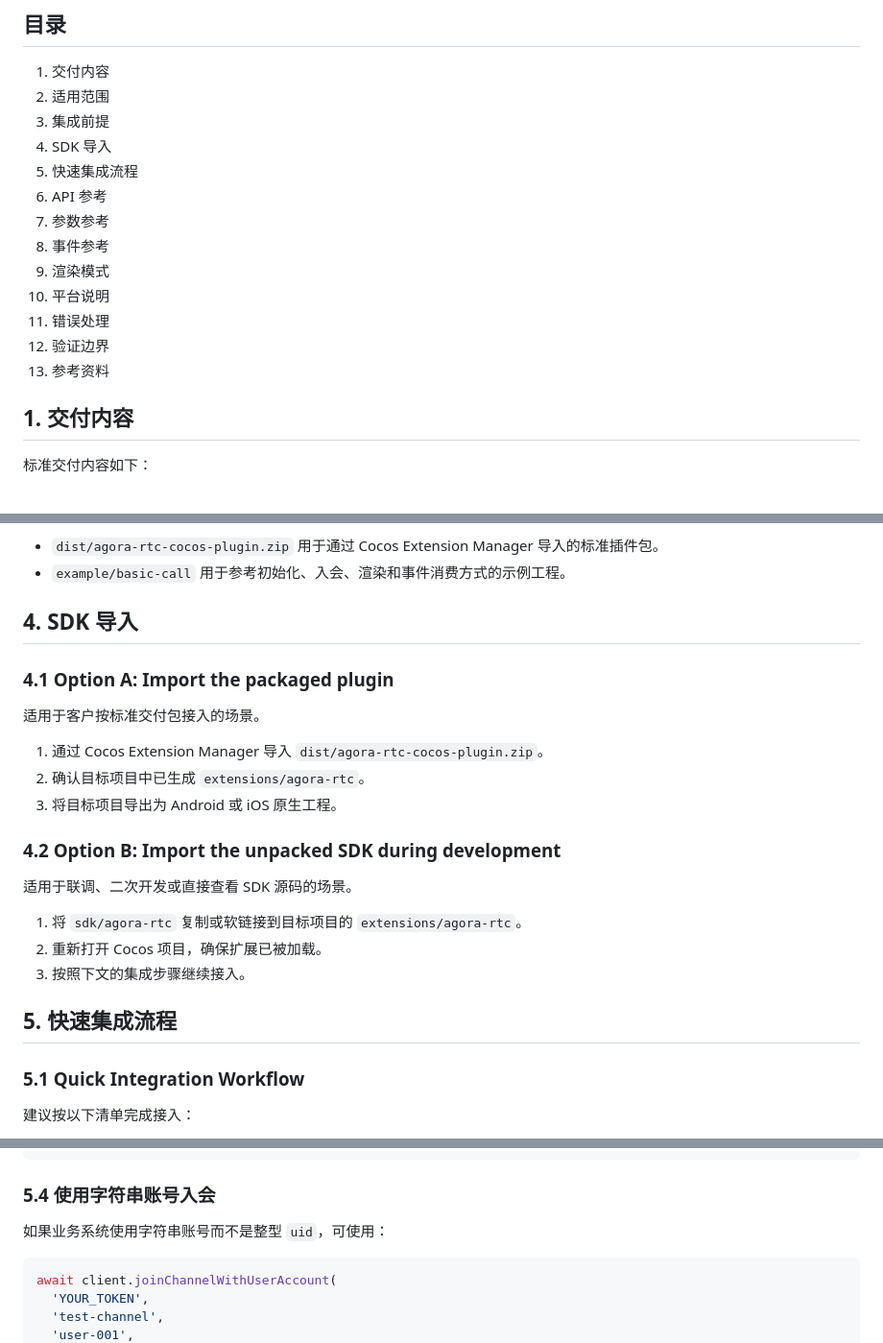
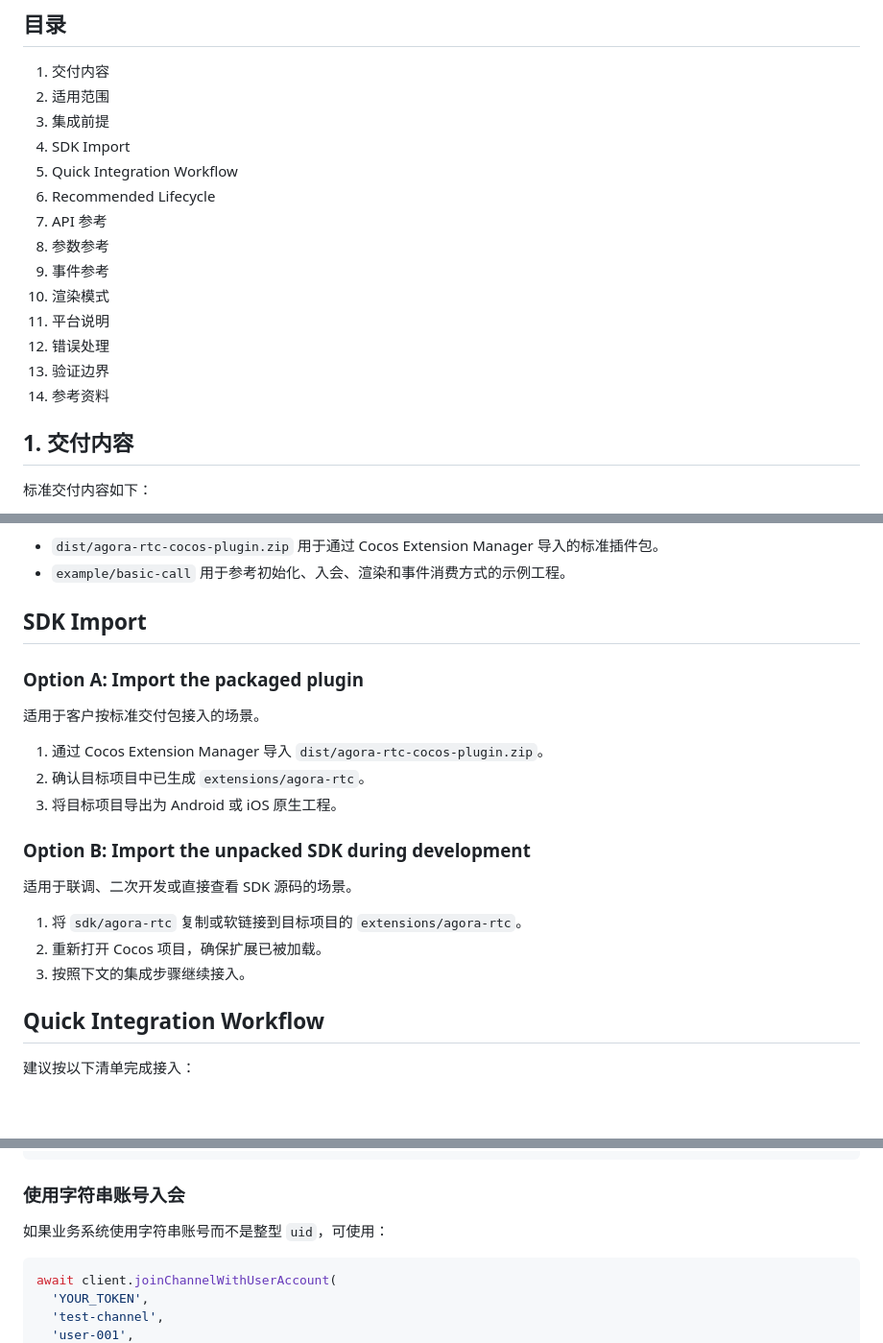
Before and after one commit to AgoraIO-Extensions/agora-cocos-rtc, a Markdown page: docs/Agora-Cocos-RTC-SDK-API-Guide.md, 3 parts joined by grey strips. Shown at 96% size. Rendered like a GitHub page; blank space fills up the shorter version.

Commit message:
docs: fix task 3 heading structure

````diff
--- a/docs/Agora-Cocos-RTC-SDK-API-Guide.md
+++ b/docs/Agora-Cocos-RTC-SDK-API-Guide.md
@@ -12,16 +12,17 @@
 1. 交付内容
 2. 适用范围
 3. 集成前提
-4. SDK 导入
-5. 快速集成流程
-6. API 参考
-7. 参数参考
-8. 事件参考
-9. 渲染模式
-10. 平台说明
-11. 错误处理
-12. 验证边界
-13. 参考资料
+4. SDK Import
+5. Quick Integration Workflow
+6. Recommended Lifecycle
+7. API 参考
+8. 参数参考
+9. 事件参考
+10. 渲染模式
+11. 平台说明
+12. 错误处理
+13. 验证边界
+14. 参考资料
 
 ## 1. 交付内容
 
@@ -71,9 +72,9 @@ SDK 提供：
 - `example/basic-call`
   用于参考初始化、入会、渲染和事件消费方式的示例工程。
 
-## 4. SDK 导入
+## SDK Import
 
-### 4.1 Option A: Import the packaged plugin
+### Option A: Import the packaged plugin
 
 适用于客户按标准交付包接入的场景。
 
@@ -81,7 +82,7 @@ SDK 提供：
 2. 确认目标项目中已生成 `extensions/agora-rtc`。
 3. 将目标项目导出为 Android 或 iOS 原生工程。
 
-### 4.2 Option B: Import the unpacked SDK during development
+### Option B: Import the unpacked SDK during development
 
 适用于联调、二次开发或直接查看 SDK 源码的场景。
 
@@ -89,9 +90,7 @@ SDK 提供：
 2. 重新打开 Cocos 项目，确保扩展已被加载。
 3. 按照下文的集成步骤继续接入。
 
-## 5. 快速集成流程
-
-### 5.1 Quick Integration Workflow
+## Quick Integration Workflow
 
 建议按以下清单完成接入：
 
@@ -229,7 +228,7 @@ export async function teardownRtcSession(): Promise<void> {
 }
 ```
 
-### 5.4 使用字符串账号入会
+### 使用字符串账号入会
 
 如果业务系统使用字符串账号而不是整型 `uid`，可使用：
 
````
Also changed, not shown: other parts of docs/Agora-Cocos-RTC-SDK-API-Guide.md (+7 -7 lines).
